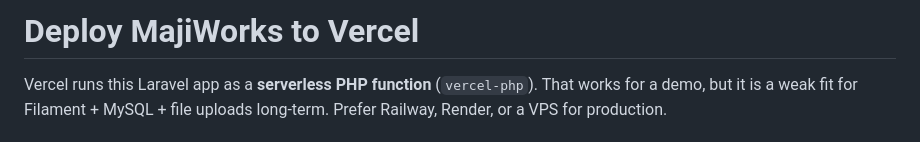
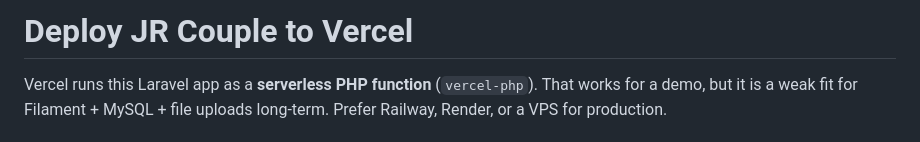
Before and after one commit to Enqutk/jr_couple, a Markdown page: deploy/vercel.md, the part around the change. Rendered like a GitHub page.

Commit message:
Update deployment documentation to reflect application name change from "MajiWorks" to "JR Couple".

```diff
--- a/deploy/vercel.md
+++ b/deploy/vercel.md
@@ -1,4 +1,4 @@
-# Deploy MajiWorks to Vercel
+# Deploy JR Couple to Vercel
 
 Vercel runs this Laravel app as a **serverless PHP function** (`vercel-php`). That works for a demo, but it is a weak fit for Filament + MySQL + file uploads long-term. Prefer Railway, Render, or a VPS for production.
 
```
